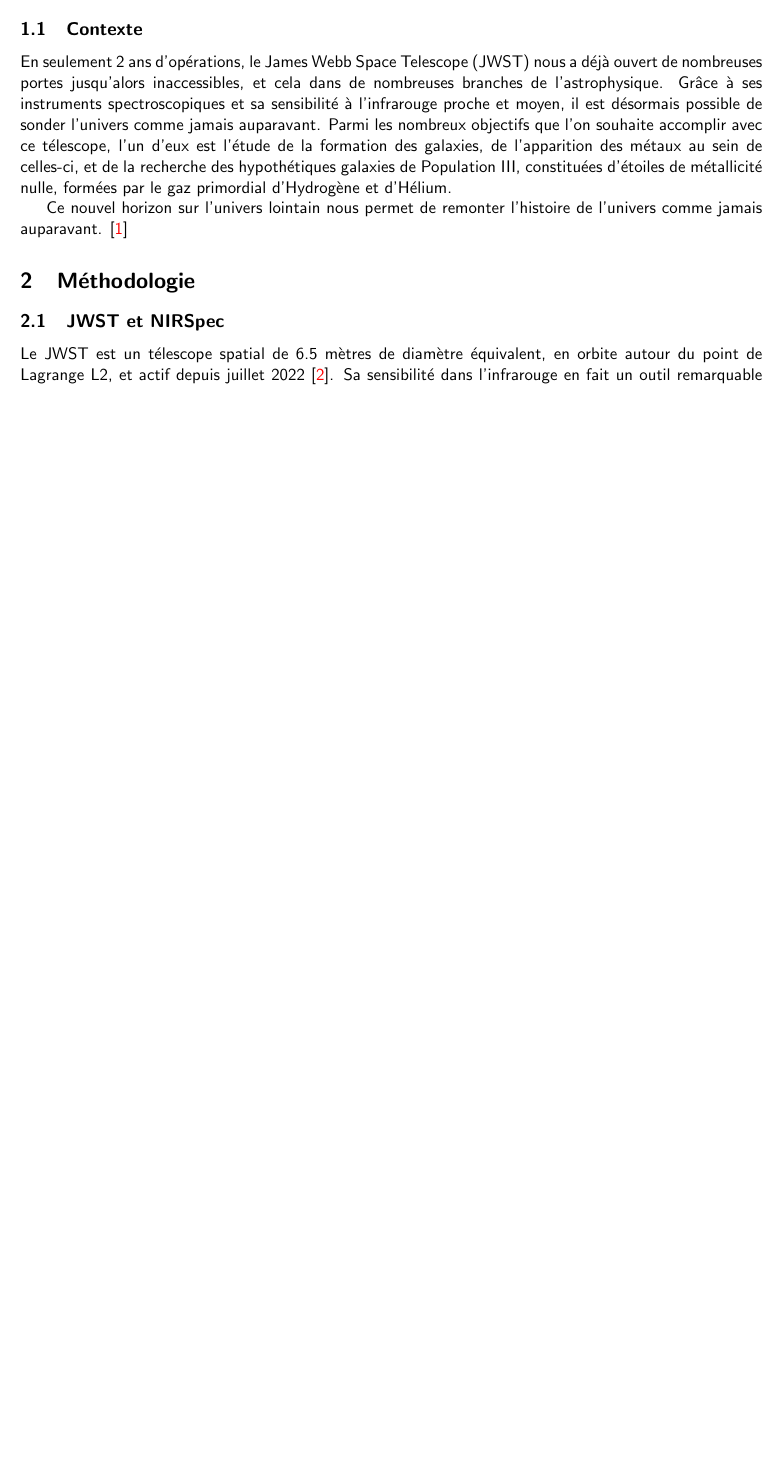
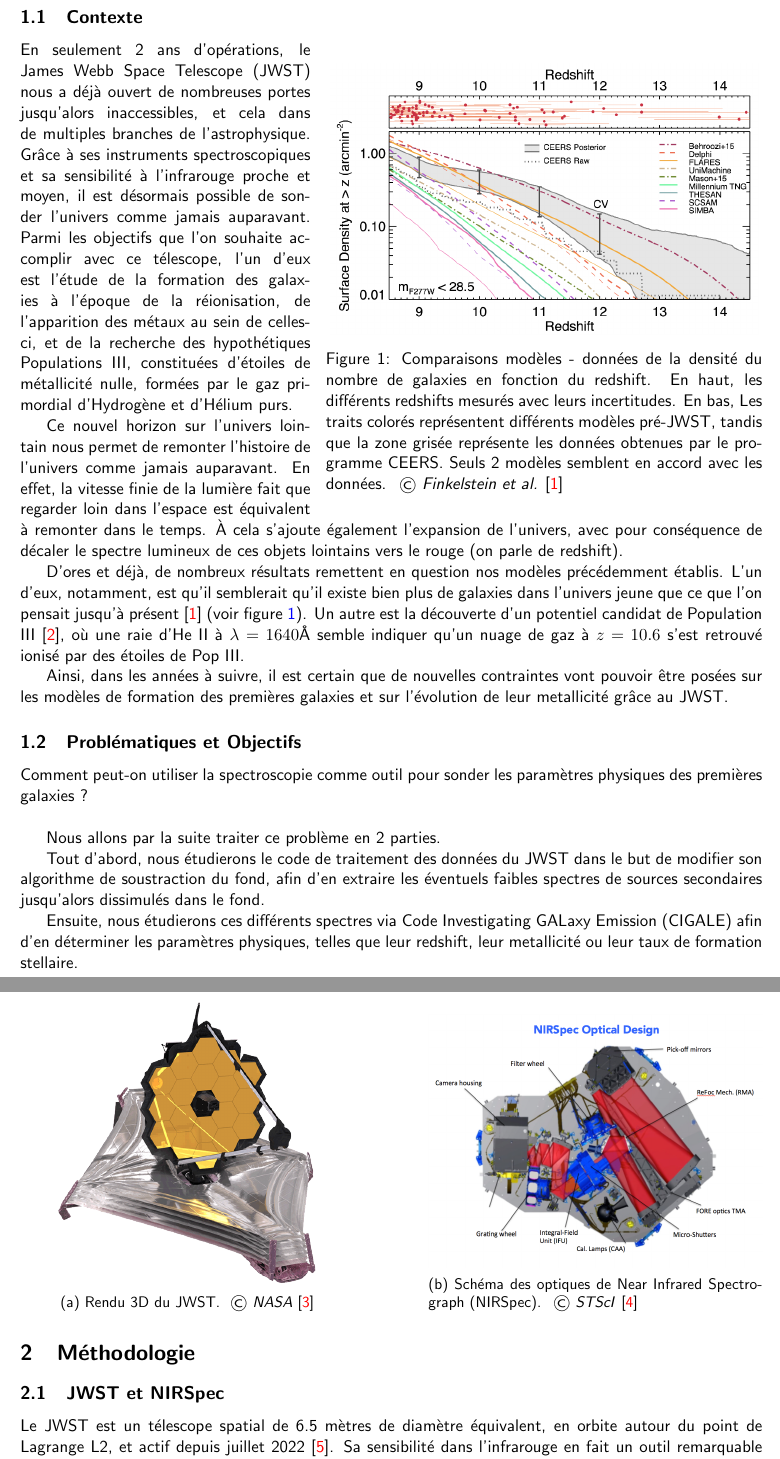
Before and after one commit to TimEpsilon/BetterNIRSpecBackground, a LaTeX document (Rapport/main.tex, which reads Rapport/glossary.tex, Rapport/references.bib): part of page 3 of 7 before the commit and two parts of pages 3 and 4 of 10 after it, the two joined at a grey line, cut so that both start at the same text, the shorter picture padded with empty space. Compiled offline with pdfLaTeX.

Commit message:
Did introduction

```diff
--- a/Rapport/glossary.tex
+++ b/Rapport/glossary.tex
@@ -11,3 +11,5 @@
 \newacronym{adu}{ADU}{Analog to Digital Units}
 
 \newacronym{wcs}{WCS}{World Coordinate System}
+
+\newacronym{cigale}{CIGALE}{Code Investigating GALaxy Emission}
--- a/Rapport/main.tex
+++ b/Rapport/main.tex
@@ -7,6 +7,7 @@
 \usepackage{titling}
 \usepackage{float}
 \usepackage{caption}
+\usepackage{subcaption}
 \usepackage{enumitem}
 \usepackage{algorithm2e}
 
@@ -53,19 +54,53 @@
 
 \section{Introduction}
 
-%TODO
-
 \subsection{Contexte}
 
-En seulement 2 ans d'opérations, le \gls{jwst} nous a déjà ouvert de nombreuses portes jusqu'alors inaccessibles, et cela dans de nombreuses branches de l'astrophysique. Grâce à ses instruments spectroscopiques et sa sensibilité à l'infrarouge proche et moyen, il est désormais possible de sonder l'univers comme jamais auparavant. Parmi les nombreux objectifs que l'on souhaite accomplir avec ce télescope, l'un d'eux est l'étude de la formation des galaxies, de l'apparition des métaux au sein de celles-ci, et de la recherche des hypothétiques galaxies de Population III, constituées d'étoiles de métallicité nulle, formées par le gaz primordial d'Hydrogène et d'Hélium.
+\begin{wrapfigure}{r}{10cm}
+  \centering
+  \includegraphics[scale=0.5]{assets/ceers_number_galaxies.png}
+  \caption{Comparaisons modèles - données de la densité du nombre de galaxies en fonction du redshift. En haut, les différents redshifts mesurés avec leurs incertitudes. En bas, Les traits colorés représentent différents modèles pré-JWST, tandis que la zone grisée représente les données obtenues par le programme CEERS. Seuls 2 modèles semblent en accord avec les données. \customcite{Finkelstein et al.}{2023arXiv231104279F}}
+  \label{fig:densite_galaxies}
+\end{wrapfigure}
 
-Ce nouvel horizon sur l'univers lointain nous permet de remonter l'histoire de l'univers comme jamais auparavant. \cite{2023arXiv230600953M} %TODO
+En seulement 2 ans d'opérations, le \gls{jwst} nous a déjà ouvert de nombreuses portes jusqu'alors inaccessibles, et cela dans de multiples branches de l'astrophysique. Grâce à ses instruments spectroscopiques et sa sensibilité à l'infrarouge proche et moyen, il est désormais possible de sonder l'univers comme jamais auparavant. Parmi les objectifs que l'on souhaite accomplir avec ce télescope, l'un d'eux est l'étude de la formation des galaxies à l'époque de la réionisation, de l'apparition des métaux au sein de celles-ci, et de la recherche des hypothétiques Populations III, constituées d'étoiles de métallicité nulle, formées par le gaz primordial d'Hydrogène et d'Hélium purs.
 
+Ce nouvel horizon sur l'univers lointain nous permet de remonter l'histoire de l'univers comme jamais auparavant. En effet, la vitesse finie de la lumière fait que regarder loin dans l'espace est équivalent à remonter dans le temps. À cela s'ajoute également l'expansion de l'univers, avec pour conséquence de décaler le spectre lumineux de ces objets lointains vers le rouge (on parle de redshift).
 
+D'ores et déjà, de nombreux résultats remettent en question nos modèles précédemment établis. L'un d'eux, notamment, est qu'il semblerait qu'il existe bien plus de galaxies dans l'univers jeune que ce que l'on pensait jusqu'à présent \cite{2023arXiv231104279F} (voir figure \ref{fig:densite_galaxies}). Un autre est la découverte d'un potentiel candidat de Population III \cite{2023arXiv230600953M}, où une raie d'He II à $\lambda = 1640 \text{\r{A}}$ semble indiquer qu'un nuage de gaz à $z = 10.6$ s'est retrouvé ionisé par des étoiles de Pop III.
+
+Ainsi, dans les années à suivre, il est certain que de nouvelles contraintes vont pouvoir être posées sur les modèles de formation des premières galaxies et sur l'évolution de leur metallicité grâce au JWST.
+
+\subsection{Problématiques et Objectifs}
+
+Comment peut-on utiliser la spectroscopie comme outil pour sonder les paramètres physiques des premières galaxies ?\\
+
+Nous allons par la suite traiter ce problème en 2 parties.
+
+Tout d'abord, nous étudierons le code de traitement des données du \gls{jwst} dans le but de modifier son algorithme de soustraction du fond, afin d'en extraire les éventuels faibles spectres de sources secondaires jusqu'alors dissimulés dans le fond.
+
+Ensuite, nous étudierons ces différents spectres via \gls{cigale} afin d'en déterminer les paramètres physiques, telles que leur redshift, leur metallicité ou leur taux de formation stellaire.
 
 \section{Méthodologie}
 
 \subsection{JWST et NIRSpec}
+
+\begin{figure}
+  \centering
+     \begin{subfigure}[b]{0.45\textwidth}
+         \centering
+         \includegraphics[width=\textwidth]{assets/JWST_spacecraft_model_3.png}
+         \caption{Rendu 3D du \gls{jwst}. \customcite{NASA}{jwst_nasa}}
+         \label{fig:jwst}
+     \end{subfigure}
+     \hfill
+     \begin{subfigure}[b]{0.45\textwidth}
+         \centering
+         \includegraphics[width=\textwidth]{assets/NIRSpec_Optical_design.png}
+         \caption{Schéma des optiques de \gls{nirspec}. \customcite{STScI}{nirspec}}
+         \label{fig:nirspec}
+     \end{subfigure}
+\end{figure}
 
 Le \gls{jwst} est un télescope spatial de 6.5 mètres de diamètre équivalent, en orbite autour du point de Lagrange L2, et actif depuis juillet 2022 \cite{jwst_website}. Sa sensibilité dans l'infrarouge en fait un outil remarquable pour observer l'univers jeune. En effet, de par l'expansion de l'univers, la lumière des objets lointains se retrouve décalée vers le rouge : il s'agit du redshift $z$, défini comme
 
--- a/Rapport/references.bib
+++ b/Rapport/references.bib
@@ -87,0 +107,4 @@ archivePrefix = {arXiv},
+author = {NASA},
+url = {https://www.jwst.nasa.gov/content/webbLaunch/whereIsWebb.html},
+title = {James Webb Space Telescope}
+}
```
Also changed, not shown: Rapport/assets/JWST_spacecraft_model_3.png (added), Rapport/assets/NIRSpec_Optical_design.png (added), Rapport/assets/ceers_number_galaxies.png (added), Rapport/main.tex (14 more changed lines), Rapport/references.bib (19 more changed lines).
